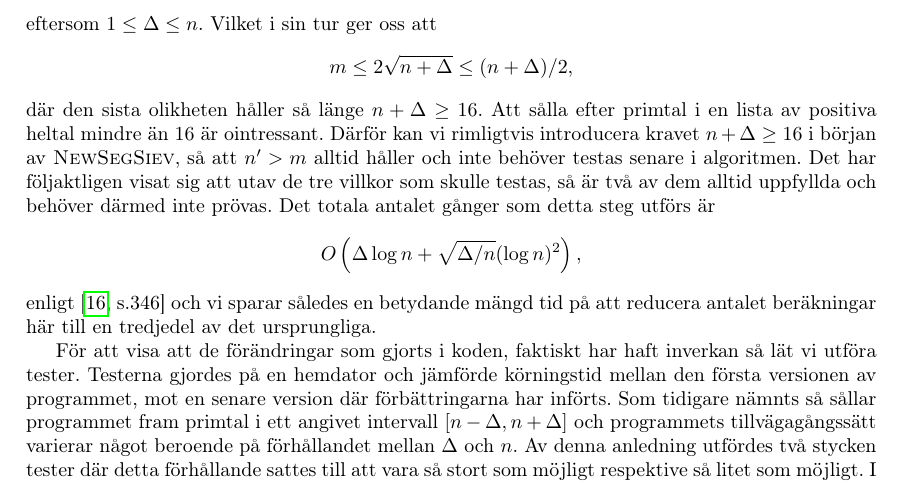
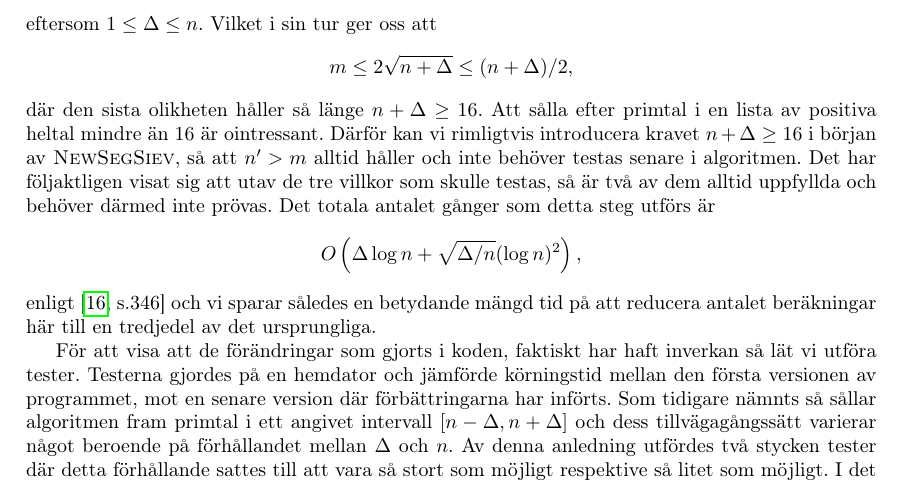
Before and after one commit to ElComadore/Matematiska-S-ll, a LaTeX paper (main.tex, which reads nils/implementering.tex): part of page 24 of 34, cut so that both start at the same text. Compiled offline with pdfLaTeX.

Commit message:
Updates from Overleaf

```diff
--- a/nils/implementering.tex
+++ b/nils/implementering.tex
@@ -62,14 +62,16 @@ Det totala antalet gånger som detta steg utförs är
 \end{equation*}
 enligt \cite[s.346]{HaraldSieve} och vi sparar således en betydande mängd tid på att reducera antalet beräkningar här till en tredjedel av det ursprungliga.
 
+
 För att visa att de förändringar som gjorts i koden, faktiskt har haft inverkan så lät vi utföra tester.
 Testerna gjordes på en hemdator och jämförde körningstid mellan den första versionen av programmet, mot en senare version där förbättringarna har införts.
-Som tidigare nämnts så sållar programmet fram primtal i ett angivet intervall $[n-\Delta,n+\Delta]$ och
-programmets tillvägagångssätt varierar något beroende på förhållandet mellan $\Delta$ och $n$.
+Som tidigare nämnts så sållar algoritmen fram primtal i ett angivet intervall $[n-\Delta,n+\Delta]$ och
+dess tillvägagångssätt varierar något beroende på förhållandet mellan $\Delta$ och $n$.
 Av denna anledning utfördes två stycken tester där detta förhållande sattes till att vara så stort som möjligt respektive så litet som möjligt.
 I det första testet valdes således $\Delta:=n$ och tre mätningar utfördes för $n=5\cdot10^3,5\cdot10^5,5\cdot10^7$.
 I det andra testet valdes $\Delta:=\sqrt[3]{n}$ och $n$ fick anta värdena $10^9$, $10^{12}$ respektive $10^{15}$.
 För alla mätningar visade sig den förbättrade versionen vara minst 10 gånger så snabb som den ursprungliga versionen, dessutom visar mätningarna på en antydan till att denna faktor ökar då $n$ växer. De uppmätta tiderna finnes i tabell \ref{implementering.tidtabell}.
+
 
 \begin{table}[H]
 \centering
```
